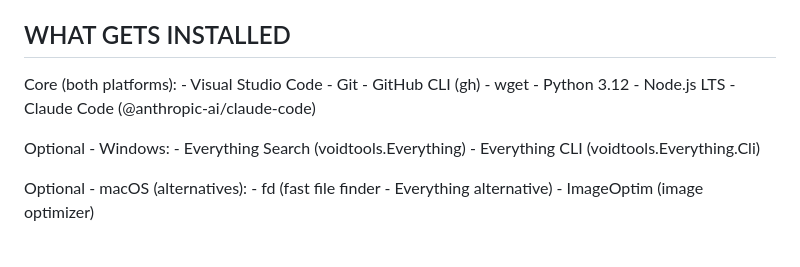
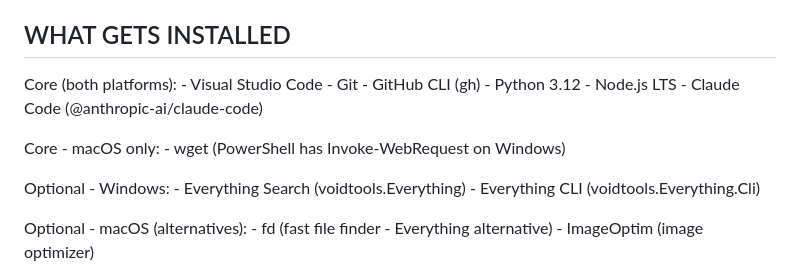
Before and after one commit to msifoss/vibestack0, a Markdown page: README.md, the part around the change. GitHub-like rendering; blank space fills up the shorter version.

Commit message:
Vibestack0 - clarify wget is macOS-only in README
wget is not needed on Windows (PowerShell has Invoke-WebRequest).
Move it from "Core (both platforms)" to its own macOS-only line.

Co-Authored-By: Claude Opus 4.6 <noreply@anthropic.com>

```diff
--- a/README.md
+++ b/README.md
@@ -33,10 +33,12 @@ WHAT GETS INSTALLED
     - Visual Studio Code
     - Git
     - GitHub CLI (gh)
-    - wget
     - Python 3.12
     - Node.js LTS
     - Claude Code (@anthropic-ai/claude-code)
+
+  Core - macOS only:
+    - wget                   (PowerShell has Invoke-WebRequest on Windows)
 
   Optional - Windows:
     - Everything Search      (voidtools.Everything)
```
